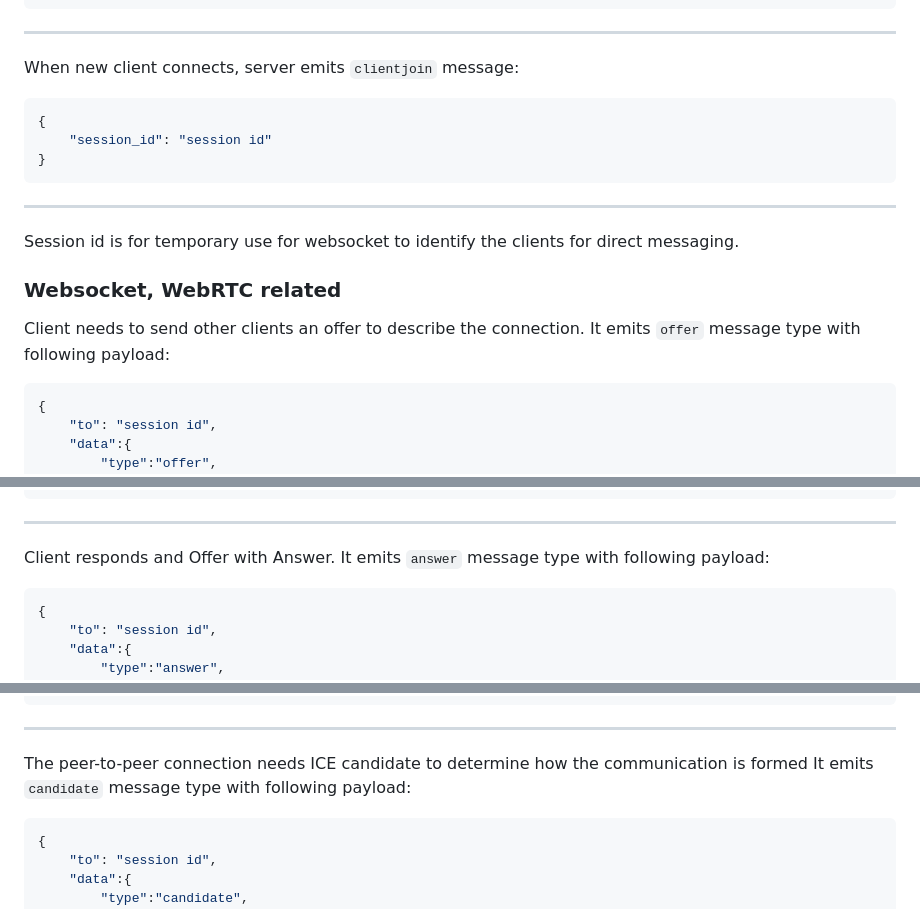
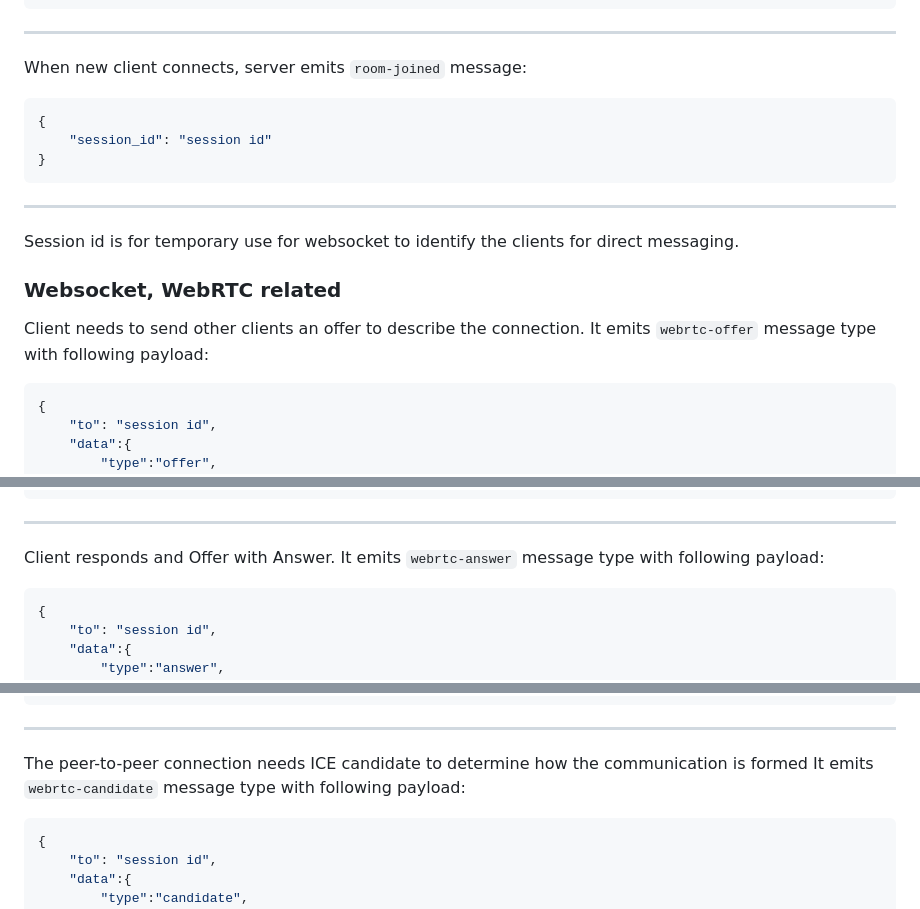
Before and after one commit to spitzerUH/distributed_systems, a Markdown page: README.md, 3 parts joined by grey strips. Rendered like a GitHub page.

Commit message:
Change websocket events to have prefix of related topic

````diff
--- a/README.md
+++ b/README.md
@@ -88,7 +88,7 @@ Server will send response message with active room code:
 
 ---
 
-When new client connects, server emits ```clientjoin``` message:
+When new client connects, server emits ```room-joined``` message:
 ```json
 {
     "session_id": "session id"
@@ -102,7 +102,7 @@ Session id is for temporary use for websocket to identify the clients for direct
 ### Websocket, WebRTC related
 
 Client needs to send other clients an offer to describe the connection.
-It emits ```offer``` message type with following payload:
+It emits ```webrtc-offer``` message type with following payload:
 ```json
 {
     "to": "session id",
@@ -126,7 +126,7 @@ Server will transform the message with new payload:
 ---
 
 Client responds and Offer with Answer.
-It emits ```answer``` message type with following payload:
+It emits ```webrtc-answer``` message type with following payload:
 ```json
 {
     "to": "session id",
@@ -150,7 +150,7 @@ Server will transform the message with new payload:
 ---
 
 The peer-to-peer connection needs ICE candidate to determine how the communication is formed
-It emits ```candidate``` message type with following payload:
+It emits ```webrtc-candidate``` message type with following payload:
 ```json
 {
     "to": "session id",
````
